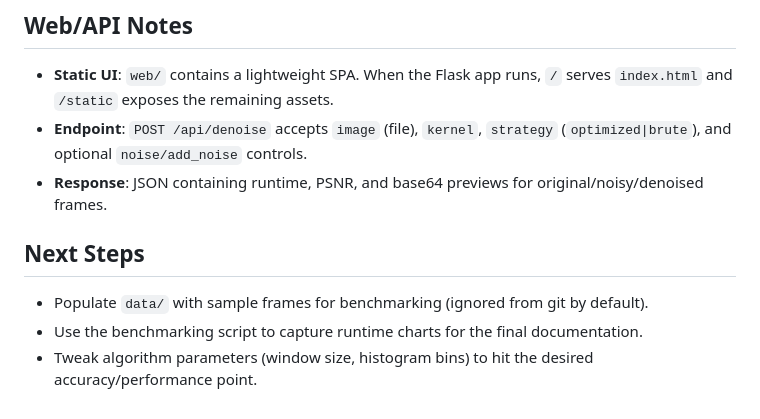
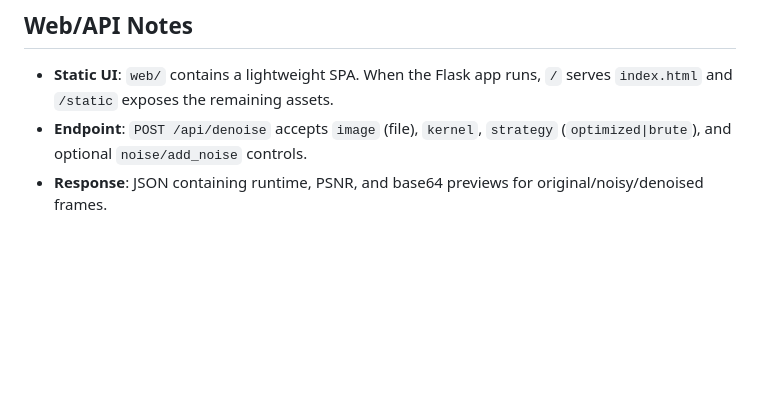
Before and after one commit to thisisemman-22/Polar-Median-Lab, a Markdown page: README.md, the part around the change. Rendered like a GitHub page; blank space fills up the shorter version.

Commit message:
Update README to streamline API notes
Removed redundant response details and next steps.

```diff
--- a/README.md
+++ b/README.md
@@ -69,8 +69,3 @@ Course final project for CpE 411 (Data Structures and Algorithms) – Batangas S
 - **Static UI**: `web/` contains a lightweight SPA. When the Flask app runs, `/` serves `index.html` and `/static` exposes the remaining assets.
 - **Endpoint**: `POST /api/denoise` accepts `image` (file), `kernel`, `strategy` (`optimized|brute`), and optional `noise/add_noise` controls.
 - **Response**: JSON containing runtime, PSNR, and base64 previews for original/noisy/denoised frames.
-
-## Next Steps
-- Populate `data/` with sample frames for benchmarking (ignored from git by default).
-- Use the benchmarking script to capture runtime charts for the final documentation.
-- Tweak algorithm parameters (window size, histogram bins) to hit the desired accuracy/performance point.
```
